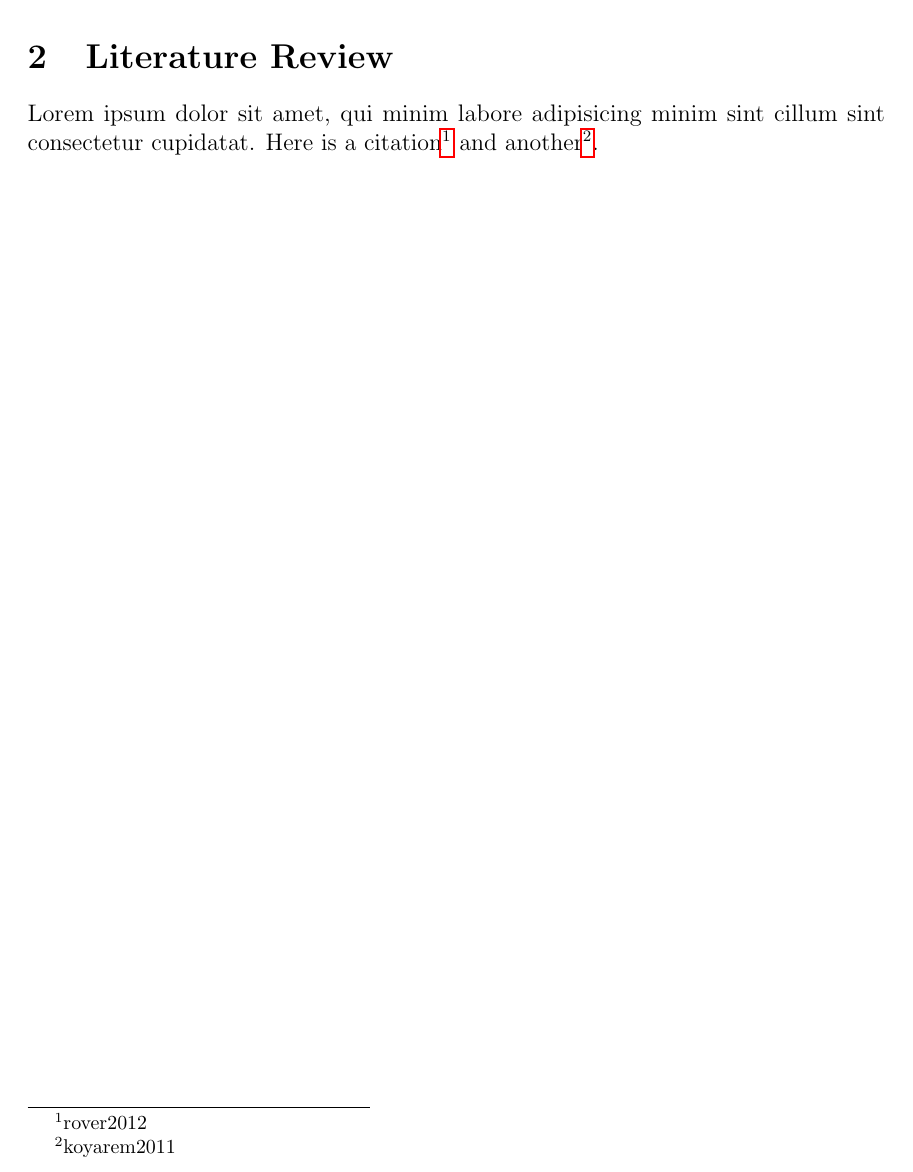
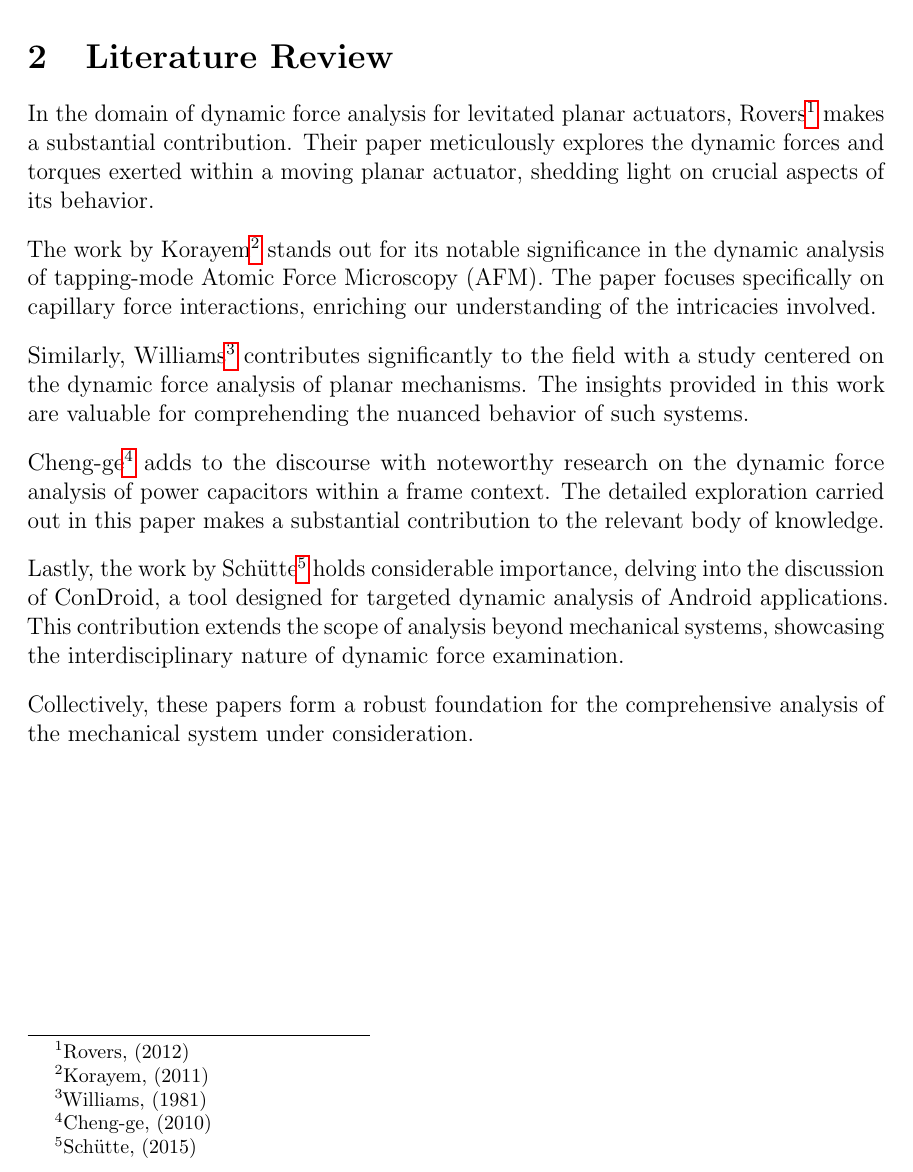
Before and after one commit to Omar-Ebrahim-1/Machine-Dynamics, a LaTeX document (Report/Report.tex): part of page 4 of 9, cut so that both start at the same text. Compiled offline with pdfLaTeX.

Commit message:
Literature Review

```diff
--- a/Report/Report.tex
+++ b/Report/Report.tex
@@ -67,9 +67,28 @@ ensures a robust and comprehensive understanding of the mechanical system under
 consideration.
 \newpage
 \section{Literature Review}
-Lorem ipsum dolor sit amet, qui minim labore adipisicing minim sint cillum sint
-consectetur cupidatat.
-Here is a citation\footnote{rover2012} and another\footnote{koyarem2011}.
+In the domain of dynamic force analysis for levitated planar actuators,
+Rovers\footnote{Rovers, (2012)} makes a substantial contribution. Their paper
+meticulously explores the dynamic forces and torques exerted within a moving
+planar actuator, shedding light on crucial aspects of its behavior.\\[10pt]
+The work by Korayem\footnote{Korayem, (2011)} stands out for its notable
+significance in the dynamic analysis of tapping-mode Atomic Force Microscopy
+(AFM). The paper focuses specifically on capillary force interactions,
+enriching our understanding of the intricacies involved.\\[10pt]
+Similarly, Williams\footnote{Williams, (1981)} contributes significantly to the
+field with a study centered on the dynamic force analysis of planar mechanisms.
+The insights provided in this work are valuable for comprehending the nuanced
+behavior of such systems.\\[10pt]
+Cheng-ge\footnote{Cheng-ge, (2010)} adds to the discourse with noteworthy
+research on the dynamic force analysis of power capacitors within a frame
+context. The detailed exploration carried out in this paper makes a substantial
+contribution to the relevant body of knowledge.\\[10pt]
+Lastly, the work by Schütte\footnote{Schütte, (2015)} holds considerable
+importance, delving into the discussion of ConDroid, a tool designed for
+targeted dynamic analysis of Android applications. This contribution extends
+the scope of analysis beyond mechanical systems, showcasing the
+interdisciplinary nature of dynamic force examination.\\[10pt]
+Collectively, these papers form a robust foundation for the comprehensive analysis of the mechanical system under consideration.
 \newpage
 \section{Methodology}
 \newpage
```
Also changed, not shown: Report/Report.pdf, Report/Report.tex (21 more changed lines).
